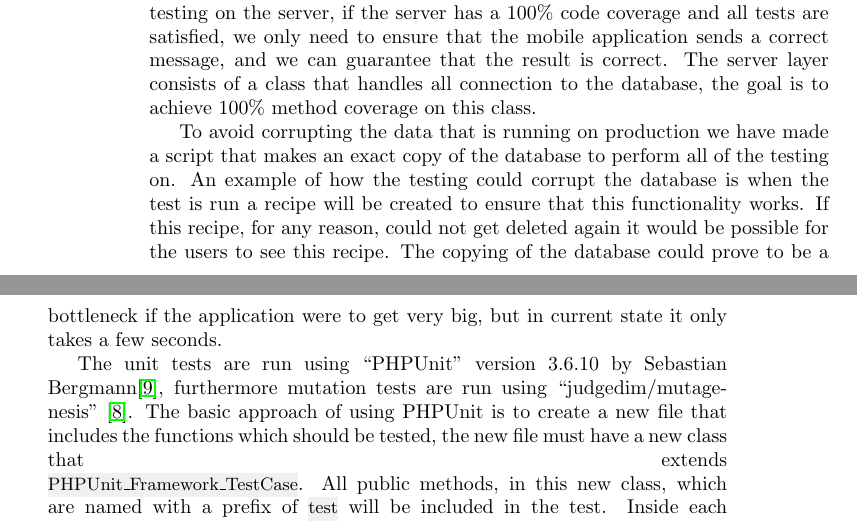
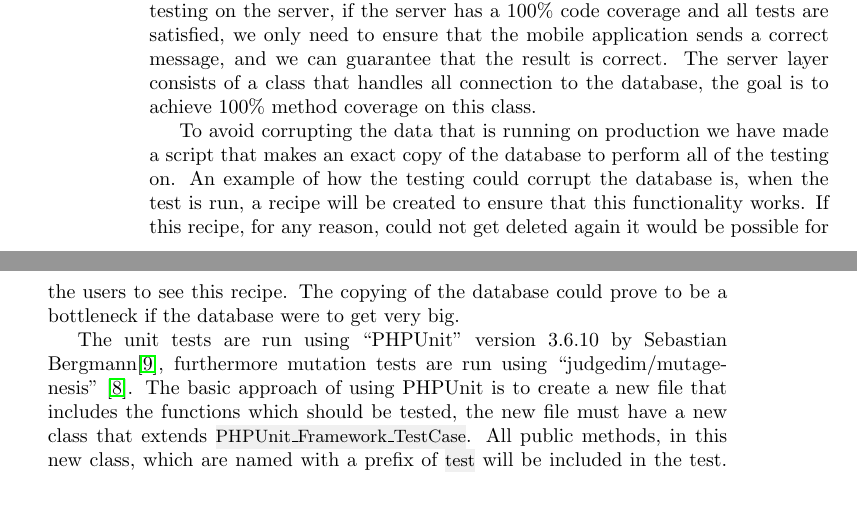
Before and after one commit to figa12/food-report, a LaTeX thesis (master.tex, which reads tex/unittest.tex): two parts of pages 66 and 67 of 89, joined at a grey line, cut so that both start at the same text, the shorter picture padded with empty space. Compiled offline with pdfLaTeX.

Commit message:
rettelser

```diff
--- a/tex/unittest.tex
+++ b/tex/unittest.tex
@@ -1,9 +1,9 @@
 The mobile application is designed to be a thin client that sends and receives messages to and from the server. Because of this we have chosen to focus our testing on the server, if the server has a 100\% code coverage and all tests are satisfied, we only need to ensure that the mobile application sends a correct message, and we can guarantee that the result is correct.
 The server layer consists of a class that handles all connection to the database, the goal is to achieve 100\% method coverage on this class.
 
-To avoid corrupting the data that is running on production we have made a script that makes an exact copy of the database to perform all of the testing on. An example of how the testing could corrupt the database is when the test is run a recipe will be created to ensure that this functionality works. If this recipe, for any reason, could not get deleted again it would be possible for the users to see this recipe. The copying of the database could prove to be a bottleneck if the application were to get very big, but in current state it only takes a few seconds.
+To avoid corrupting the data that is running on production we have made a script that makes an exact copy of the database to perform all of the testing on. An example of how the testing could corrupt the database is, when the test is run, a recipe will be created to ensure that this functionality works. If this recipe, for any reason, could not get deleted again it would be possible for the users to see this recipe. The copying of the database could prove to be a bottleneck if the database were to get very big.
 
-The unit tests are run using ``PHPUnit'' version 3.6.10 by Sebastian\linebreak Bergmann\cite{phpunit}, furthermore mutation tests are run using ``judgedim/mutagenesis'' \cite{mutagenesis}. The basic approach of using PHPUnit is to create a new file that includes the functions which should be tested, the new file must have a new class that extends\linebreak \inline{PHPUnit_Framework_TestCase}. All public methods, in this new class, which are named with a prefix of \inline{test} will be included in the test. Inside each of these methods all kinds of assertions can be made, an example could be \inline{$this->assertNotNull($var)}.
+The unit tests are run using ``PHPUnit'' version 3.6.10 by Sebastian\linebreak Bergmann\cite{phpunit}, furthermore mutation tests are run using ``judgedim/mutagenesis'' \cite{mutagenesis}. The basic approach of using PHPUnit is to create a new file that includes the functions which should be tested, the new file must have a new class that extends \inline{PHPUnit_Framework_TestCase}. All public methods, in this new class, which are named with a prefix of \inline{test} will be included in the test. Inside each of these methods all kinds of assertions can be made, an example could be \inline{$this->assertNotNull($var)}.
 
 To demonstrate how we have performed the unit tests, the tests \linebreak\inline{testSetRecipe()} and \inline{testGetRecipe()} have been included. These tests ensure that when a new recipe is written to the database, the exact same recipe can be retrieved again with no missing data.
 
```
